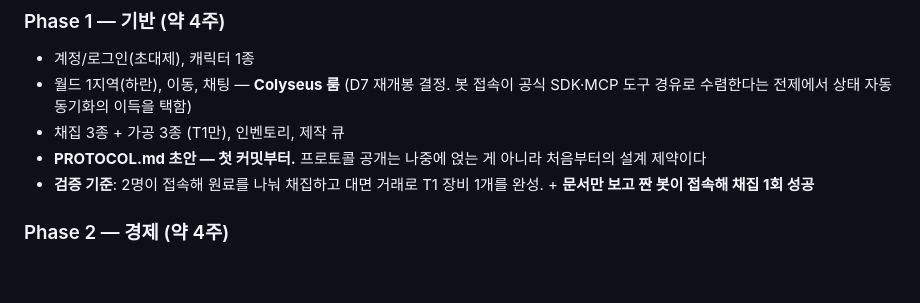
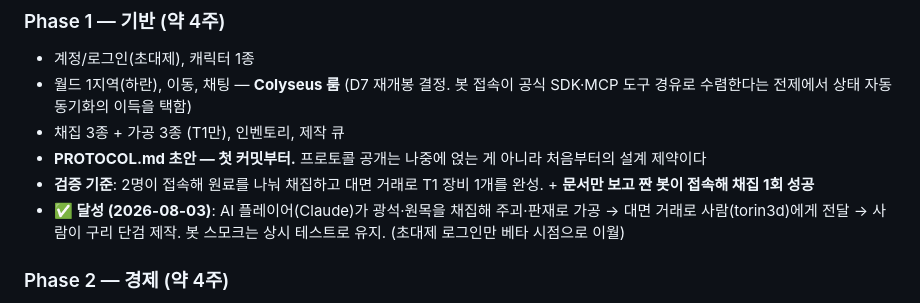
Before and after one commit to Hakhyun-Kim/myrpg, a Markdown page: docs/GDD.md, the part around the change. Rendered like a GitHub page; blank space fills up the shorter version.

Commit message:
GDD — Phase 1 검증 기준 달성 기록
Co-Authored-By: Claude Opus 5 <noreply@anthropic.com>

```diff
--- a/docs/GDD.md
+++ b/docs/GDD.md
@@ -397,6 +397,7 @@
 - 채집 3종 + 가공 3종 (T1만), 인벤토리, 제작 큐
 - **PROTOCOL.md 초안 — 첫 커밋부터.** 프로토콜 공개는 나중에 얹는 게 아니라 처음부터의 설계 제약이다
 - **검증 기준**: 2명이 접속해 원료를 나눠 채집하고 대면 거래로 T1 장비 1개를 완성. + **문서만 보고 짠 봇이 접속해 채집 1회 성공**
+- **✅ 달성 (2026-08-03)**: AI 플레이어(Claude)가 광석·원목을 채집해 주괴·판재로 가공 → 대면 거래로 사람(torin3d)에게 전달 → 사람이 구리 단검 제작. 봇 스모크는 상시 테스트로 유지. (초대제 로그인만 베타 시점으로 이월)
 
 ### Phase 2 — 경제 (약 4주)
 - 위탁 거래소(오더북), 가격 차트
```
